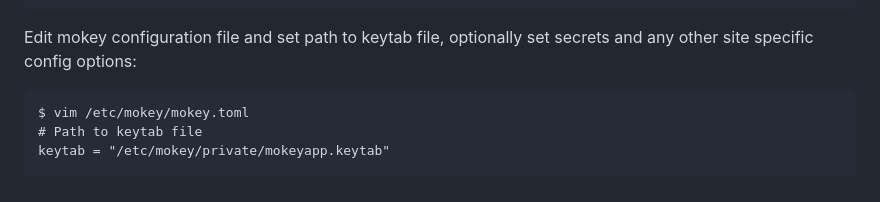
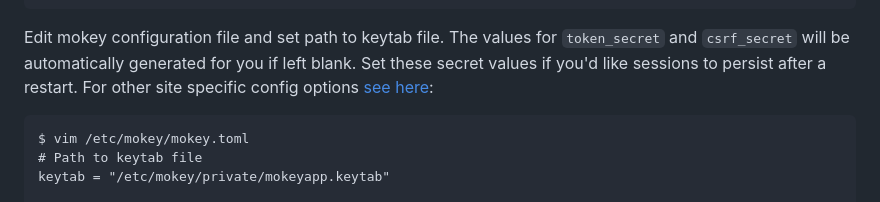
Before and after one commit to ubccr/mokey, a Markdown page: README.md, the part around the change. GitHub-like rendering.

Commit message:
Add note to readme

````diff
--- a/README.md
+++ b/README.md
@@ -80,8 +80,10 @@ $ chmod 640 /etc/mokey/private/mokeyapp.keytab
 $ chgrp mokey /etc/mokey/private/mokeyapp.keytab
 ```
 
-Edit mokey configuration file and set path to keytab file, optionally set
-secrets and any other site specific config options:
+Edit mokey configuration file and set path to keytab file. The values for
+`token_secret` and `csrf_secret` will be automatically generated for you if
+left blank. Set these secret values if you'd like sessions to persist after a restart.
+For other site specific config options [see here](https://github.com/ubccr/mokey/blob/main/mokey.toml.sample):
 
 ```
 $ vim /etc/mokey/mokey.toml
````
